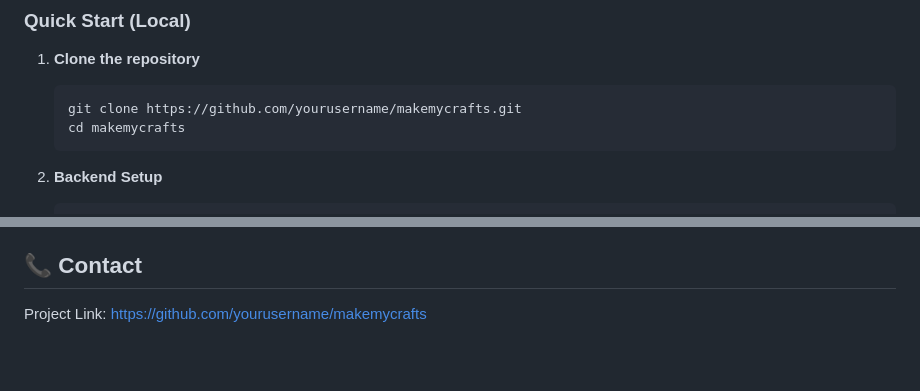
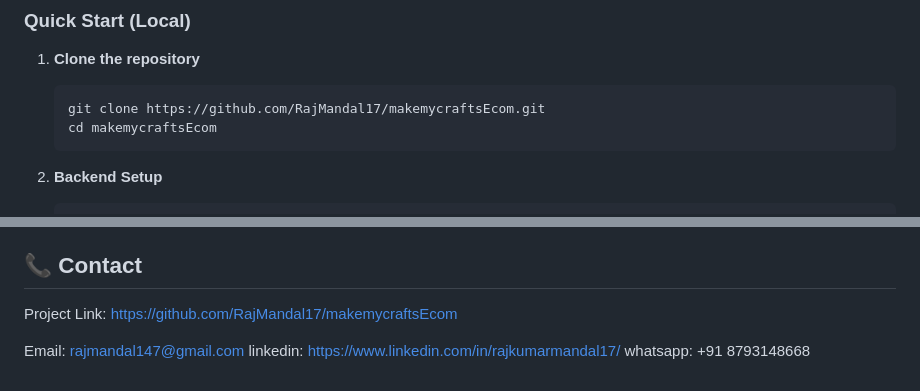
Before and after one commit to RajMandal17/makemycraftsEcom, a Markdown page: README.md, 2 parts joined by grey strips. Drawn GitHub-style; blank space fills up the shorter version.

Commit message:
Fix repository URLs in README

````diff
--- a/README.md
+++ b/README.md
@@ -76,8 +76,8 @@ The application relies on several environment variables for security and integra
 
 1. **Clone the repository**
    ```bash
-   git clone https://github.com/yourusername/makemycrafts.git
-   cd makemycrafts
+   git clone https://github.com/RajMandal17/makemycraftsEcom.git
+   cd makemycraftsEcom
    ```
 
 2. **Backend Setup**
@@ -122,4 +122,8 @@ Distributed under the MIT License. See `LICENSE` for more information.
 
 ## 📞 Contact
 
-Project Link: [https://github.com/yourusername/makemycrafts](https://github.com/yourusername/makemycrafts)
+Project Link: [https://github.com/RajMandal17/makemycraftsEcom](https://github.com/RajMandal17/makemycraftsEcom)
+
+Email: rajmandal147@gmail.com
+linkedin: https://www.linkedin.com/in/rajkumarmandal17/
+whatsapp: +91 8793148668
````
